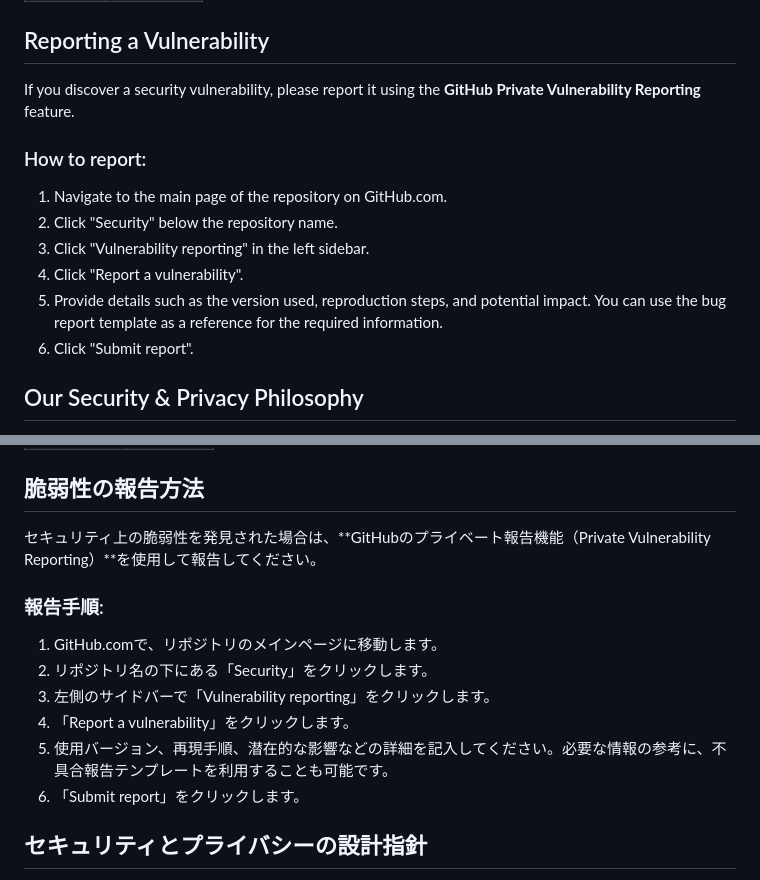
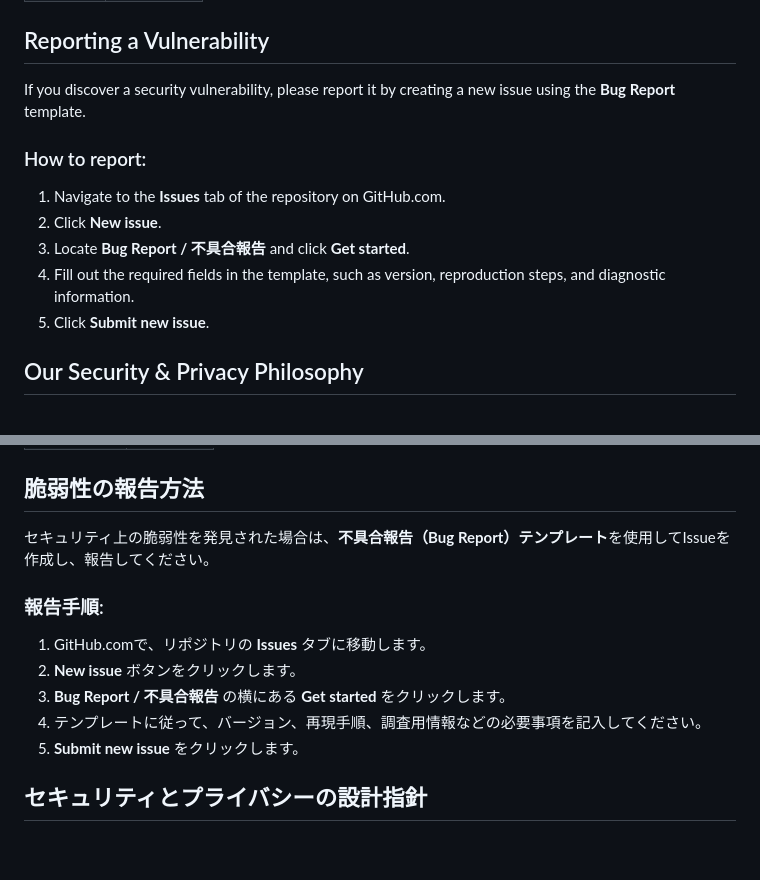
Before and after one commit to masanori-satake/Issues-Solo, a Markdown page: SECURITY.md, 2 parts joined by grey strips. GitHub-like rendering; blank space fills up the shorter version.

Commit message:
docs: update SECURITY.md with current policy and bilingual support
- Updated supported versions to 0.12.x.
- Switched to bilingual format (English first, Japanese second).
- Updated vulnerability reporting to use the GitHub Issue (Bug Report) template.
- Aligned security and privacy philosophy with project principles.
- Ensured MIT License consistency.

Co-authored-by: masanori-satake <61401908+masanori-satake@users.noreply.github.com>

```diff
--- a/SECURITY.md
+++ b/SECURITY.md
@@ -9,15 +9,14 @@ We currently provide security updates for the following versions.
 | < 0.12.0| ❌        |
 
 ## Reporting a Vulnerability
-If you discover a security vulnerability, please report it using the **GitHub Private Vulnerability Reporting** feature.
+If you discover a security vulnerability, please report it by creating a new issue using the **Bug Report** template.
 
 ### How to report:
-1. Navigate to the main page of the repository on GitHub.com.
-2. Click "Security" below the repository name.
-3. Click "Vulnerability reporting" in the left sidebar.
-4. Click "Report a vulnerability".
-5. Provide details such as the version used, reproduction steps, and potential impact. You can use the bug report template as a reference for the required information.
-6. Click "Submit report".
+1. Navigate to the **Issues** tab of the repository on GitHub.com.
+2. Click **New issue**.
+3. Locate **Bug Report / 不具合報告** and click **Get started**.
+4. Fill out the required fields in the template, such as version, reproduction steps, and diagnostic information.
+5. Click **Submit new issue**.
 
 ## Our Security & Privacy Philosophy
 Issues-Solo is designed with user privacy and security as the top priority, following the principles outlined in our [Privacy Policy](https://masanori-satake.github.io/Issues-Solo/privacy.html).
@@ -51,15 +50,14 @@ This software is a personal open-source project and is provided "AS IS" without
 | < 0.12.0   | ❌       |
 
 ## 脆弱性の報告方法
-セキュリティ上の脆弱性を発見された場合は、**GitHubのプライベート報告機能（Private Vulnerability Reporting）**を使用して報告してください。
+セキュリティ上の脆弱性を発見された場合は、**不具合報告（Bug Report）テンプレート**を使用してIssueを作成し、報告してください。
 
 ### 報告手順:
-1. GitHub.comで、リポジトリのメインページに移動します。
-1. リポジトリ名の下にある「Security」をクリックします。
-1. 左側のサイドバーで「Vulnerability reporting」をクリックします。
-1. 「Report a vulnerability」をクリックします。
-1. 使用バージョン、再現手順、潜在的な影響などの詳細を記入してください。必要な情報の参考に、不具合報告テンプレートを利用することも可能です。
-1. 「Submit report」をクリックします。
+1. GitHub.comで、リポジトリの **Issues** タブに移動します。
+1. **New issue** ボタンをクリックします。
+1. **Bug Report / 不具合報告** の横にある **Get started** をクリックします。
+1. テンプレートに従って、バージョン、再現手順、調査用情報などの必要事項を記入してください。
+1. **Submit new issue** をクリックします。
 
 ## セキュリティとプライバシーの設計指針
 Issues-Solo は、[プライバシーポリシー](https://masanori-satake.github.io/Issues-Solo/privacy.html) に基づき、ユーザーのプライバシーとセキュリティを最優先に設計されています。
```
